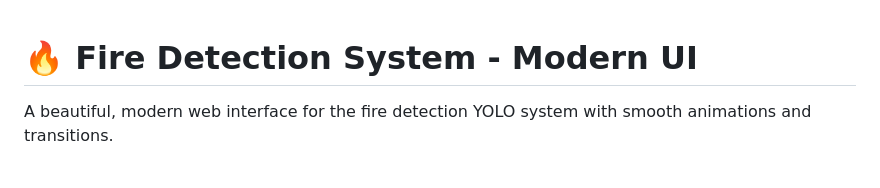
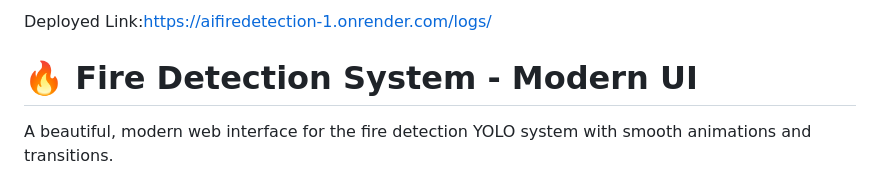
Before and after one commit to sabareeshwaran16/firedetection_final, a Markdown page: README.md, the part around the change. GitHub-like rendering.

Commit message:
Add deployed link to README

```diff
--- a/README.md
+++ b/README.md
@@ -1,3 +1,4 @@
+Deployed Link:https://aifiredetection-1.onrender.com/logs/
 # 🔥 Fire Detection System - Modern UI
 
 A beautiful, modern web interface for the fire detection YOLO system with smooth animations and transitions.
```
